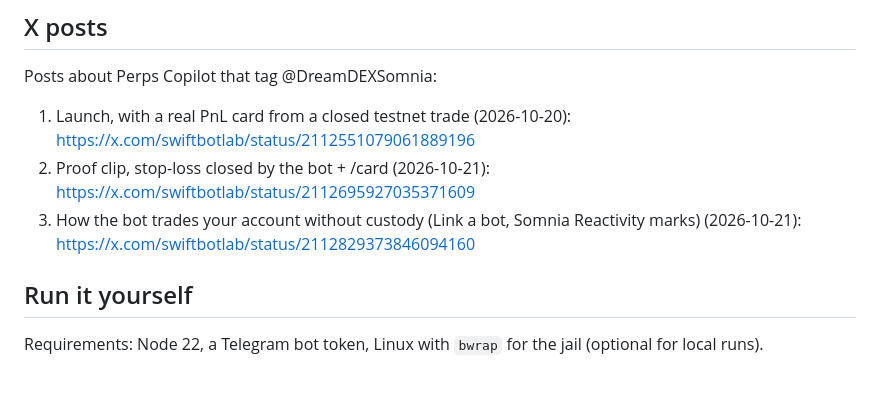
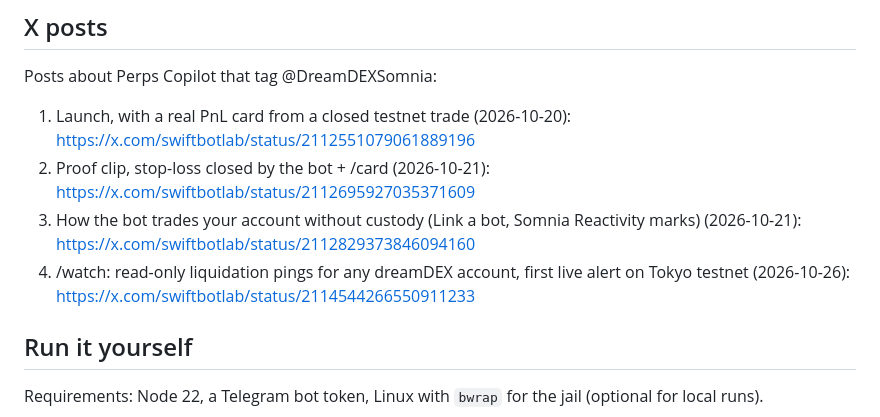
Before and after one commit to swiftbotlab/dreamdex-perps-copilot, a Markdown page: README.md, the part around the change. GitHub-like rendering; blank space fills up the shorter version.

Commit message:
README: link the /watch X post

```diff
--- a/README.md
+++ b/README.md
@@ -155,6 +155,7 @@ Posts about Perps Copilot that tag @DreamDEXSomnia:
 1. Launch, with a real PnL card from a closed testnet trade (2026-10-20): https://x.com/swiftbotlab/status/2112551079061889196
 2. Proof clip, stop-loss closed by the bot + /card (2026-10-21): https://x.com/swiftbotlab/status/2112695927035371609
 3. How the bot trades your account without custody (Link a bot, Somnia Reactivity marks) (2026-10-21): https://x.com/swiftbotlab/status/2112829373846094160
+4. /watch: read-only liquidation pings for any dreamDEX account, first live alert on Tokyo testnet (2026-10-26): https://x.com/swiftbotlab/status/2114544266550911233
 
 ## Run it yourself
 
```
